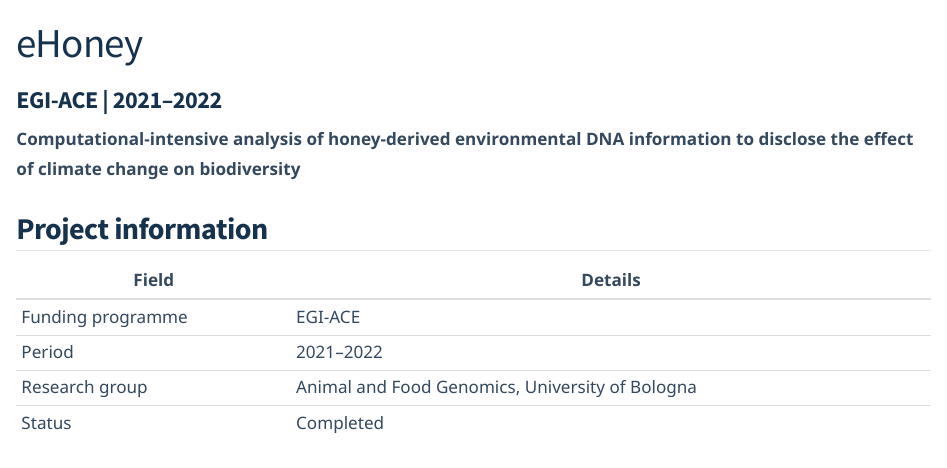
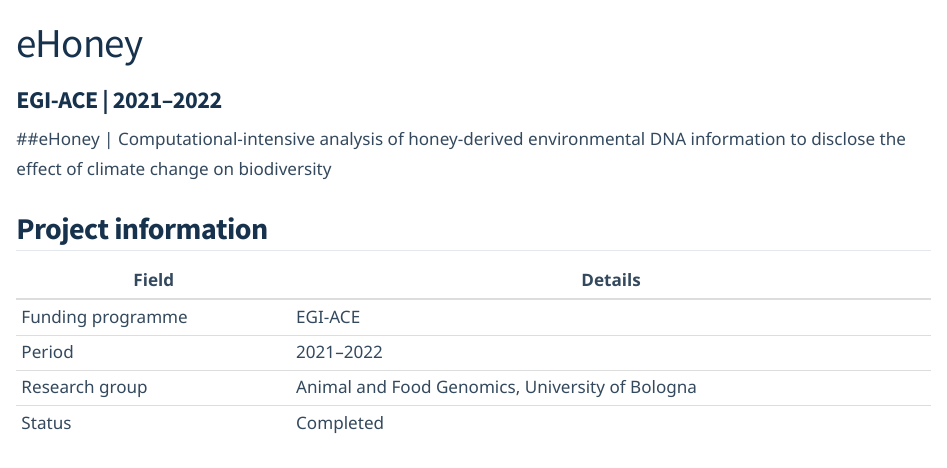
Before and after one commit to samuele-bovo/samuele-bovo.github.io, a Quarto document (projects/ehoney/index.qmd): the page in a window 1100 px wide, from its top. Rendered offline with R 4.5, knitr and Pandoc in place of Quarto, with nearby package versions.

Commit message:
Update index.qmd

```diff
--- a/projects/ehoney/index.qmd
+++ b/projects/ehoney/index.qmd
@@ -13,9 +13,9 @@
 image: ../../images/ehoney-logo.jpg
 ---
 
-**Computational-intensive analysis of honey-derived
+##eHoney | Computational-intensive analysis of honey-derived
 environmental DNA information to disclose the
-effect of climate change on biodiversity**
+effect of climate change on biodiversity
 
 ## Project information
 
```
